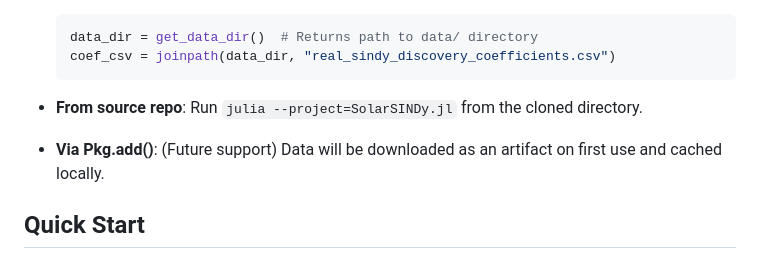
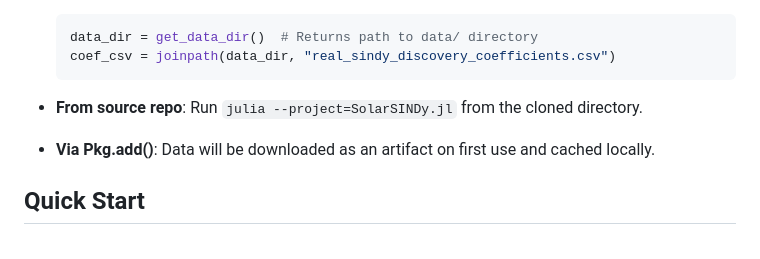
Before and after one commit to jake-w-liu/SolarSINDy.jl, a Markdown page: README.md, the part around the change. Drawn GitHub-style.

````diff
--- a/README.md
+++ b/README.md
@@ -39,7 +39,7 @@ The package includes pre-computed SINDy coefficients and validation datasets in
   ```
 
 - **From source repo**: Run `julia --project=SolarSINDy.jl` from the cloned directory.
-- **Via Pkg.add()**: (Future support) Data will be downloaded as an artifact on first use and cached locally.
+- **Via Pkg.add()**: Data will be downloaded as an artifact on first use and cached locally.
 
 ## Quick Start
 
````
